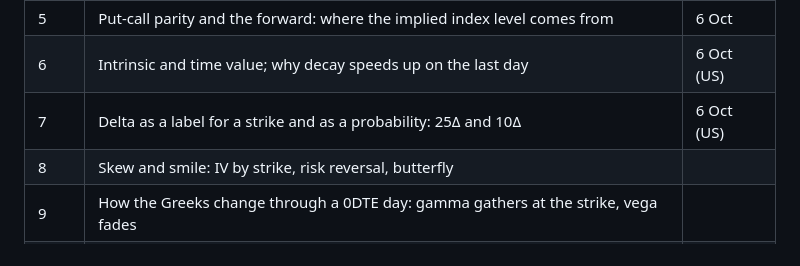
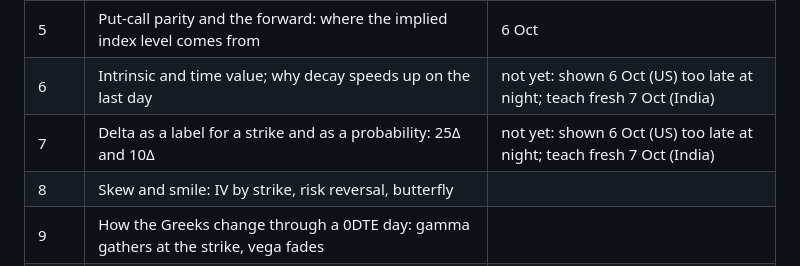
Before and after one commit to lalitkarthik/convex-hedge-vault, a Markdown page: teach/market-observation/PLAN.md, the part around the change. Drawn GitHub-style.

```diff
--- a/teach/market-observation/PLAN.md
+++ b/teach/market-observation/PLAN.md
@@ -81,8 +81,8 @@ number only.
 | 3 | Theta against gamma: the breakeven move | 5 Oct |
 | 4 | Reading the engine's strategies: entry rule, stop, hedge, and their PnL | 6 Oct |
 | 5 | Put-call parity and the forward: where the implied index level comes from | 6 Oct |
-| 6 | Intrinsic and time value; why decay speeds up on the last day | 6 Oct (US) |
-| 7 | Delta as a label for a strike and as a probability: 25Δ and 10Δ | 6 Oct (US) |
+| 6 | Intrinsic and time value; why decay speeds up on the last day | not yet: shown 6 Oct (US) too late at night; teach fresh 7 Oct (India) |
+| 7 | Delta as a label for a strike and as a probability: 25Δ and 10Δ | not yet: shown 6 Oct (US) too late at night; teach fresh 7 Oct (India) |
 | 8 | Skew and smile: IV by strike, risk reversal, butterfly | |
 | 9 | How the Greeks change through a 0DTE day: gamma gathers at the strike, vega fades | |
 | 10 | Ratios of Greeks: theta per gamma, vega per theta, vega per gamma, and what each compares | |
```
Also changed, not shown: session-log.md (+5 -0 lines).
